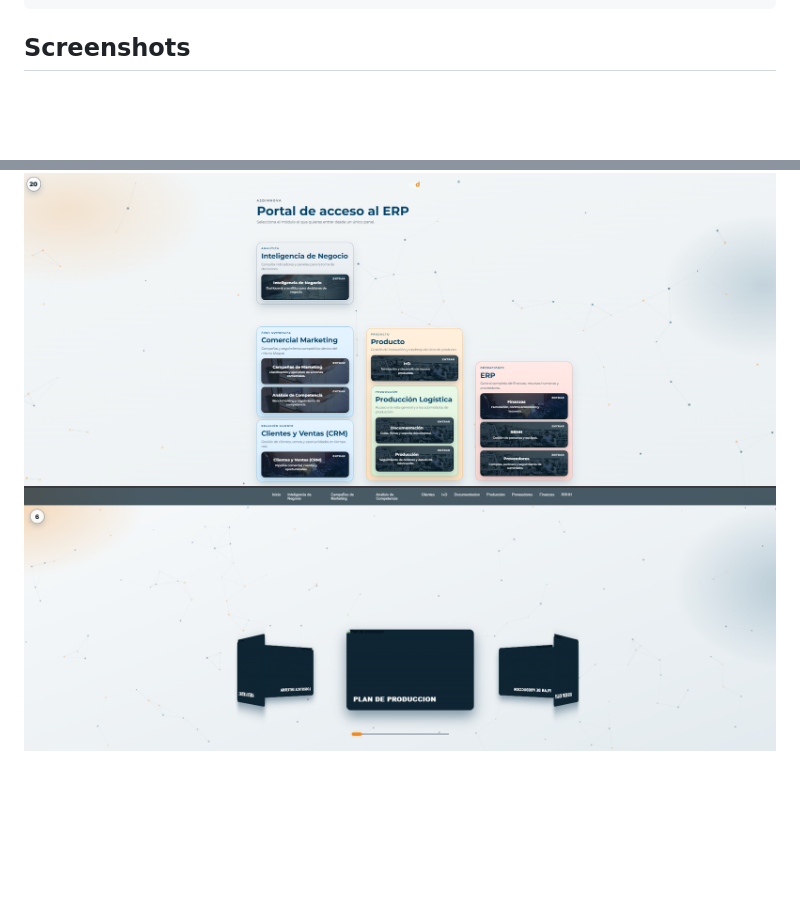
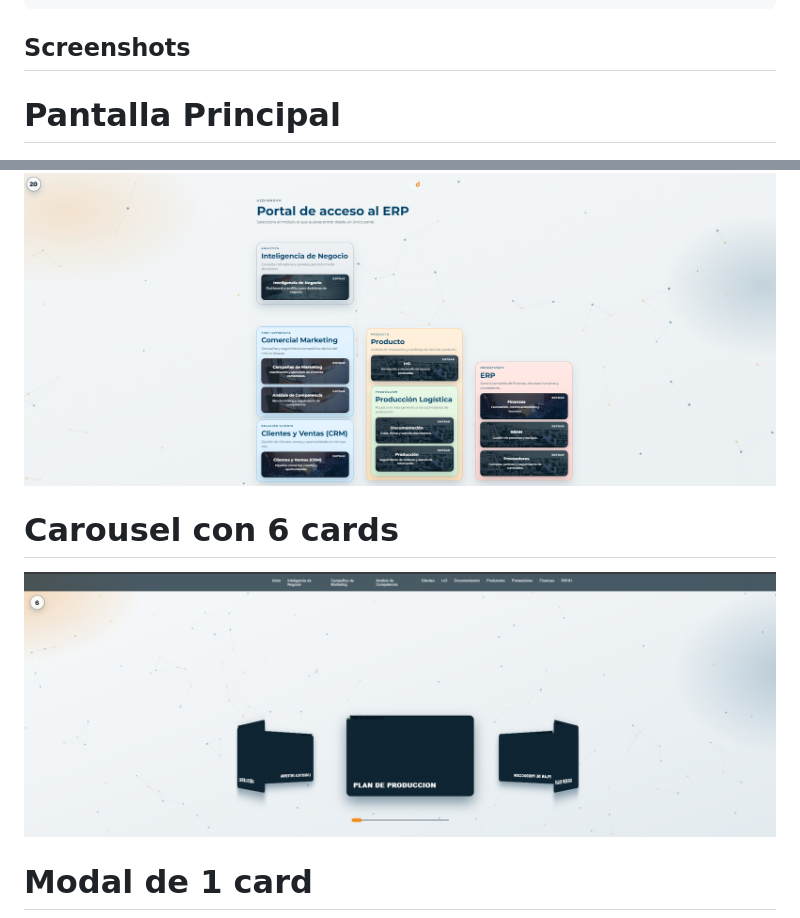
Before and after one commit to mrgpx22/Pagina-Web-ERP, a Markdown page: README.md, 2 parts joined by grey strips. GitHub-like rendering; blank space fills up the shorter version.

Commit message:
Update README with new screenshots
Added screenshots for main screen, carousel, and modal.

```diff
--- a/README.md
+++ b/README.md
@@ -176,8 +176,13 @@ Produccion
 
 ## Screenshots
 
+# Pantalla Principal
 ![Pantalla principal](/src/assets/screenshots/Inicio.png)
+
+# Carousel con 6 cards
 ![Carousel](/src/assets/screenshots/carousel.png)
+
+# Modal de 1 card
 ![Modal](/src/assets/screenshots/modal.png)
 
 ## Seguridad Y Buenas Prácticas
```
